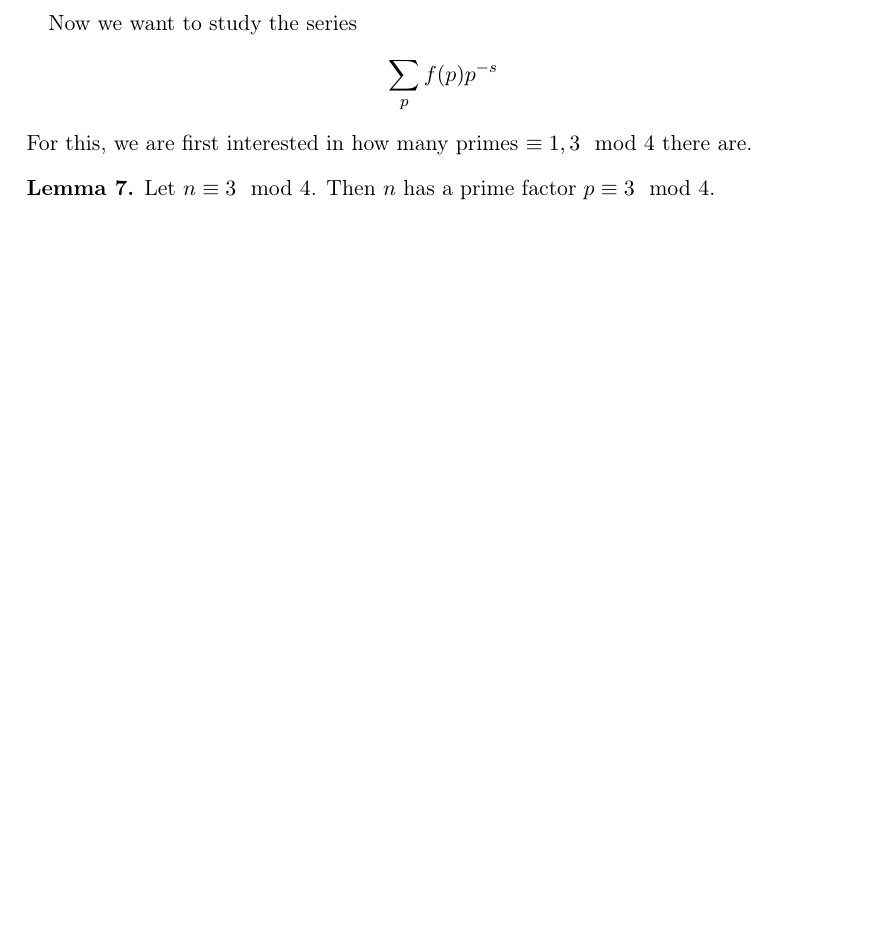
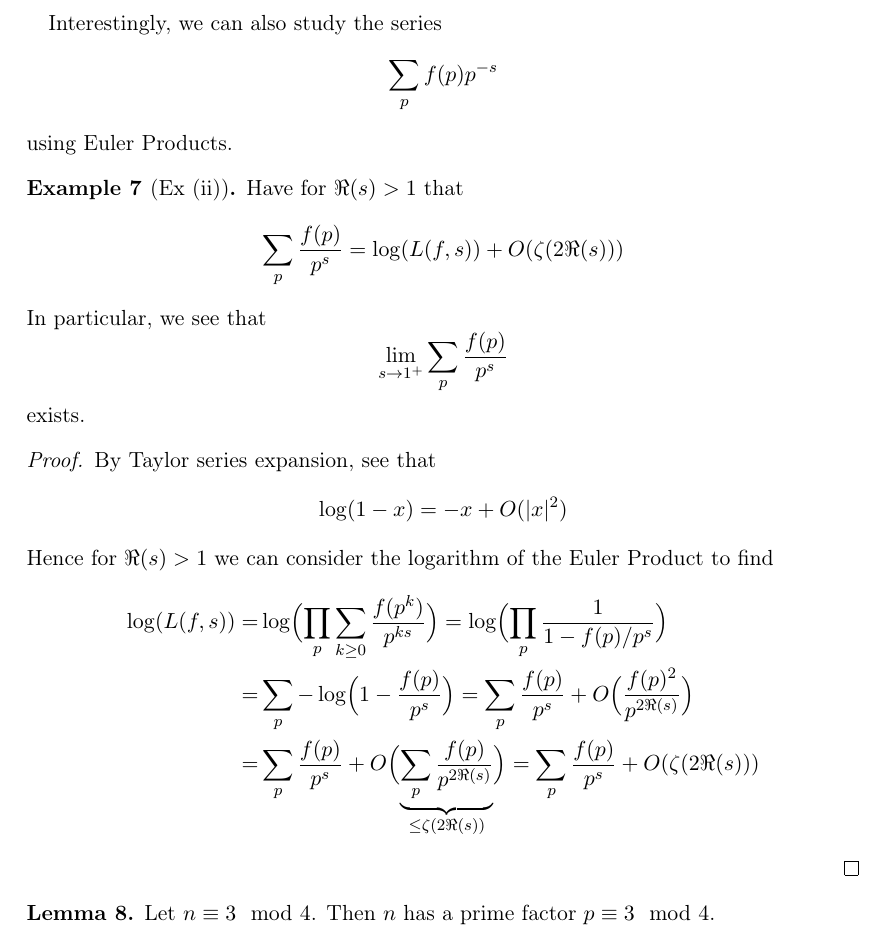
Before and after one commit to FeanorTheElf/miniprojects-mt, a LaTeX document (Analytic number theory/submission.tex): part of page 5 of 15 before the commit and part of page 5 of 16 after it, cut so that both start at the same text, the shorter picture padded with empty space. Compiled offline with pdfLaTeX.

Commit message:
Added Dirichlet sum of f over primes to ANT

```diff
--- a/Analytic number theory/submission.tex
+++ b/Analytic number theory/submission.tex
@@ -207,11 +207,35 @@ Applied to our example, we find
     \end{equation*}
     which seems to be $\frac 1 4$.
 \end{example}
-Now we want to study the series
+Interestingly, we can also study the series
 \begin{equation*}
     \sum_p f(p) p^{-s}
 \end{equation*}
-For this, we are first interested in how many primes $\equiv 1, 3 \mod 4$ there are.
+using Euler Products.
+\begin{example}[Ex (ii)]
+    \label{ex:dirichlet_sum_over_primes}
+    Have for $\Re(s) > 1$ that
+    \begin{equation*}
+        \sum_p \frac {f(p)} {p^s} = \log( L(f, s) ) + O( \zeta(2\Re(s)) )
+    \end{equation*}
+    In particular, we see that
+    \begin{equation*}
+        \lim_{s \to 1^+} \sum_p \frac {f(p)} {p^s}
+    \end{equation*}
+    exists.
+\end{example}
+\begin{proof}
+    By Taylor series expansion, see that
+    \begin{equation*}
+        \log(1 - x) = -x + O(|x|^2)
+    \end{equation*}
+    Hence for $\Re(s) > 1$ we can consider the logarithm of the Euler Product to find
+    \begin{align*}
+        \log( L(f, s) ) =& \log\Bigl( \prod_p \sum_{k \geq 0} \frac {f(p^k)} {p^{ks}} \Bigr) = \log\Bigl( \prod_p \frac 1 {1 - f(p)/p^s} \Bigr) \\
+        =& \sum_p -\log\Bigl( 1 - \frac {f(p)} {p^s} \Bigr) = \sum_p \frac {f(p)} {p^s} + O\Bigl( \frac {f(p)^2} {p^{2\Re(s)}} \Bigr) \\
+        = & \sum_p \frac {f(p)} {p^s} + O\Bigl( \underbrace{\sum_p \frac {f(p)} {p^{2\Re(s)}}}_{\leq \zeta(2\Re(s))} \Bigr) = \sum_p \frac {f(p)} {p^s} + O(\zeta(2\Re(s)))
+    \end{align*}
+\end{proof}
 \begin{lemma}
     \label{prop:prime_factor_3_mod_4}
     Let $n \equiv 3 \mod 4$. Then $n$ has a prime factor $p \equiv 3 \mod 4$.
```
Also changed, not shown: Algebraic geometry/submission.tex (+25 -6 lines), Algebraic geometry/submission.pdf, Analytic number theory/submission.pdf, Analytic number theory/submission.tex (2 more changed lines).
